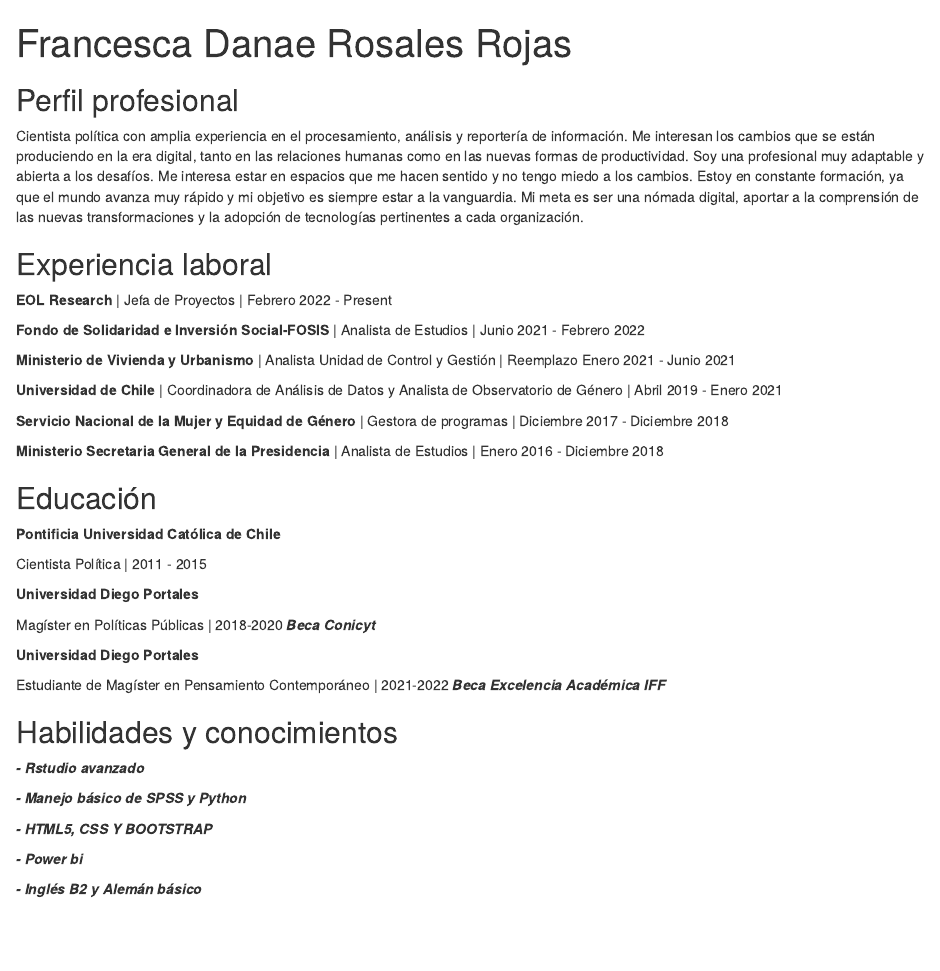
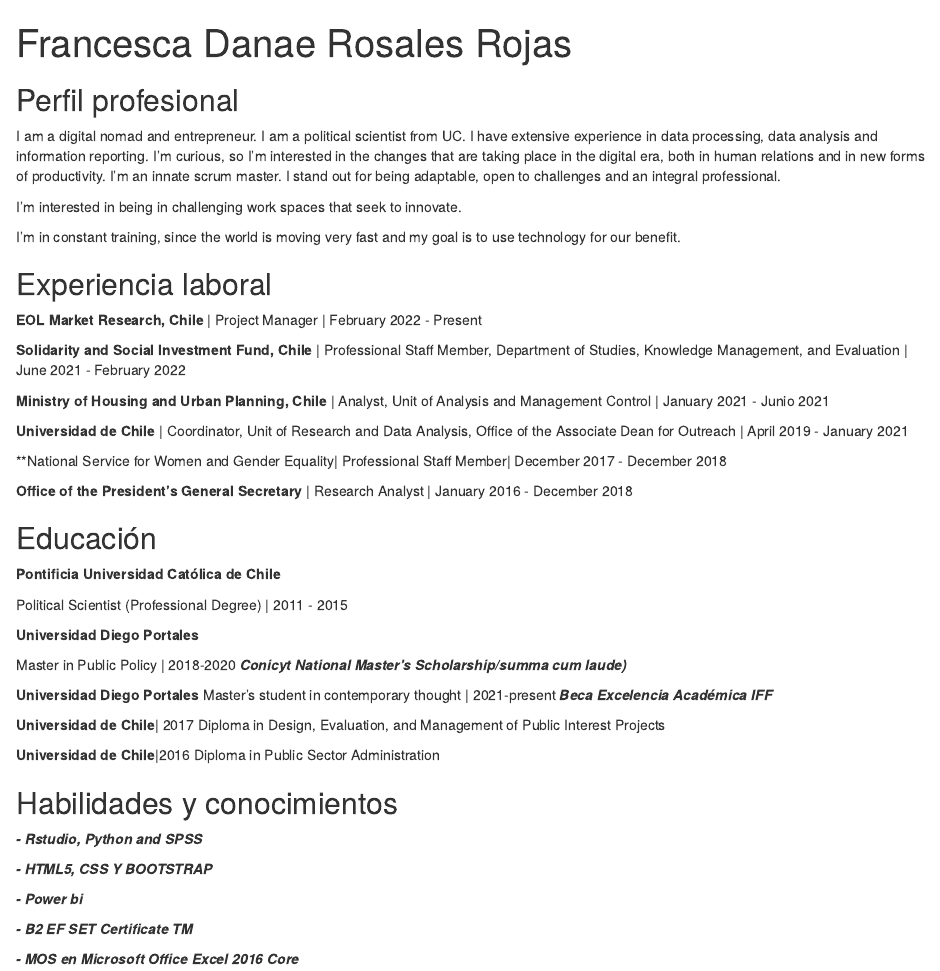
Before and after one commit to fdrosales0908/biografia1, an R Markdown document (index.Rmd): the page in a window 1100 px wide, from its top. Rendered offline with R 4.5, knitr and Pandoc, with nearby package versions; drawn as R Markdown's standard HTML page in place of the format the file asks for.

Commit message:
Update index.Rmd

```diff
--- a/index.Rmd
+++ b/index.Rmd
@@ -14,50 +14,59 @@ output:
 
 ## Perfil profesional
 
-Cientista política con amplia experiencia en el procesamiento, análisis y reportería de información. Me interesan los cambios que se están produciendo en la era digital, tanto en las relaciones humanas como en las nuevas formas de productividad.
-Soy una profesional muy adaptable y abierta a los desafíos. Me interesa estar en espacios que me hacen sentido y no tengo miedo a los cambios.
-Estoy en constante formación, ya que el mundo avanza muy rápido y mi objetivo es siempre estar a la vanguardia.
-Mi meta es ser una nómada digital, aportar a la comprensión de las nuevas transformaciones y la adopción de tecnologías pertinentes a cada organización.
+I am a digital nomad and entrepreneur. I am a political scientist from UC. I have extensive experience in data processing, data analysis and information reporting. I'm curious, so I'm interested in the changes that are taking place in the digital era, both in human relations and in new forms of productivity. I'm an innate scrum master. I stand out for being adaptable, open to challenges and an integral professional.
+
+I'm interested in being in challenging work spaces that seek to innovate.
+
+I'm in constant training, since the world is moving very fast and my goal is to use technology for our benefit.
+
+
 
 ## Experiencia laboral
 
-**EOL Research** | Jefa de Proyectos | Febrero 2022 - Present
+**EOL Market Research, Chile** | Project Manager | February 2022 - Present
 
-**Fondo de Solidaridad e Inversión Social-FOSIS** | Analista de Estudios | Junio 2021 - Febrero 2022
+**Solidarity and Social Investment Fund, Chile** | Professional Staff Member, Department of Studies, Knowledge Management, and Evaluation | June 2021 - February 2022
 
-**Ministerio de Vivienda y Urbanismo** | Analista Unidad de Control y Gestión | Reemplazo Enero 2021 - Junio 2021
+**Ministry of Housing and Urban Planning, Chile** | Analyst, Unit of Analysis and Management Control | January 2021 - Junio 2021
 
-**Universidad de Chile** | Coordinadora de Análisis de Datos y Analista de Observatorio de Género | Abril 2019 - Enero 2021
+**Universidad de Chile** | Coordinator, Unit of Research and Data Analysis, Office of the Associate Dean for Outreach | April 2019 - January 2021
 
-**Servicio Nacional de la Mujer y Equidad de Género** | Gestora de programas | Diciembre 2017 - Diciembre 2018
+**National Service for Women and
+Gender Equality| Professional Staff Member| December 2017 - December 2018
 
-**Ministerio Secretaria General de la Presidencia** | Analista de Estudios | Enero 2016 - Diciembre 2018
+**Office of the President’s General Secretary** | Research Analyst | January 2016 - December 2018
 
 
 ## Educación
 
 **Pontificia Universidad Católica de Chile**
 
-Cientista Política | 2011 - 2015
+Political Scientist (Professional Degree) | 2011 - 2015
 
 **Universidad Diego Portales**
 
-Magíster en Políticas Públicas | 2018-2020
-***Beca Conicyt***
+Master in Public Policy | 2018-2020
+***Conicyt National Master’s Scholarship/summa cum laude)***
 
 **Universidad Diego Portales**
+Master's student in contemporary thought | 2021-present
+***Beca Excelencia Académica IFF***
 
-Estudiante de Magíster en Pensamiento Contemporáneo | 2021-2022
-***Beca Excelencia Académica IFF***
+**Universidad de Chile**| 2017
+Diploma in Design, Evaluation, and Management of Public Interest Projects
+
+**Universidad de Chile**|2016
+Diploma in Public Sector Administration
 
 ## Habilidades y conocimientos
 
-***- Rstudio avanzado***
-
-***- Manejo básico de SPSS y Python***
+***- Rstudio, Python and SPSS***
 
 ***- HTML5, CSS Y BOOTSTRAP***
 
 ***- Power bi***
 
-***- Inglés B2 y Alemán básico***
+***- B2 EF SET Certificate TM***
+
+***- MOS en Microsoft Office Excel 2016 Core***
```
